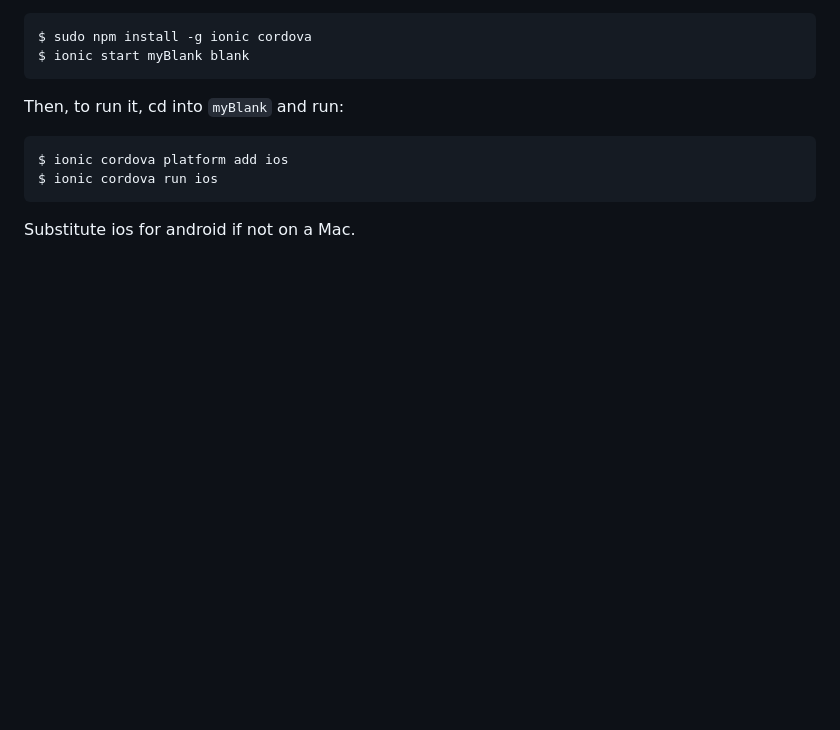
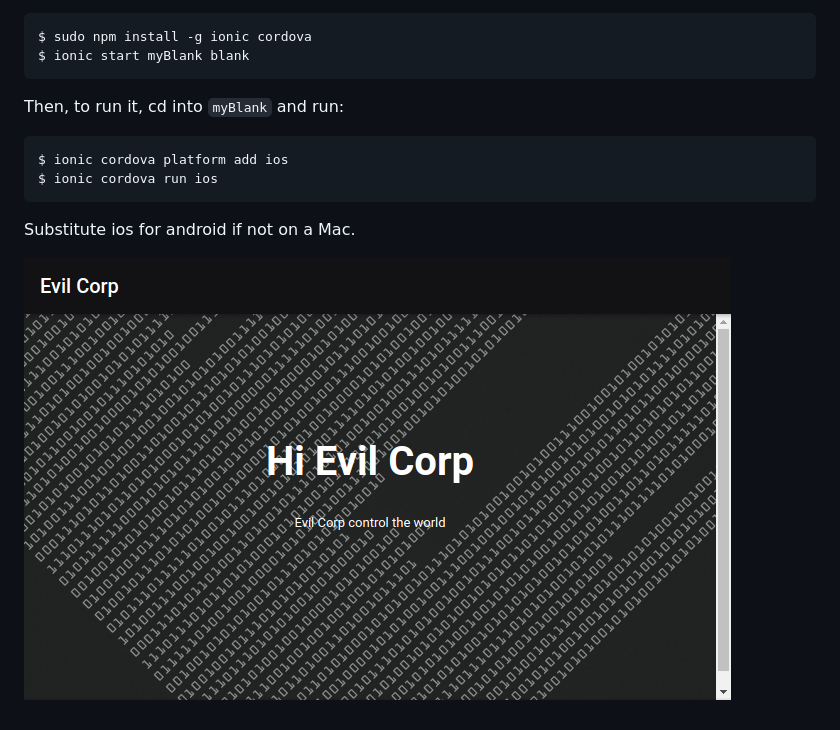
Before and after one commit to szorfein/penthotal, a Markdown page: README.md, the part around the change. GitHub-like rendering; pictures changed too: preview.png (added); blank space fills up the shorter version.

````diff
--- a/README.md
+++ b/README.md
@@ -23,3 +23,5 @@ $ ionic cordova run ios
 ```
 
 Substitute ios for android if not on a Mac.
+
+![Preview](https://raw.githubusercontent.com/szorfein/penthotal/master/preview.png "Preview")
````
Also changed, not shown: 5 other files.
